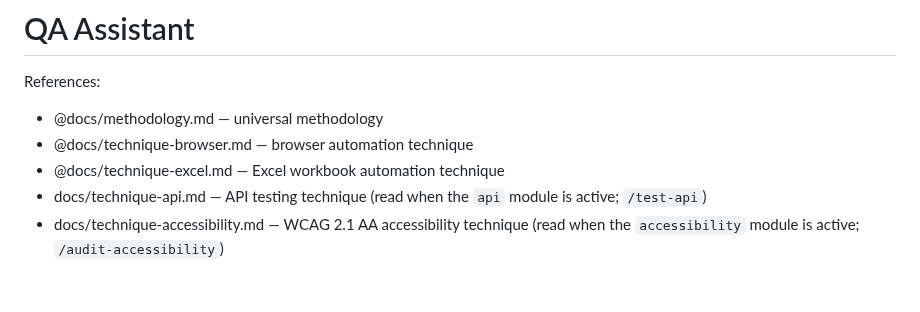
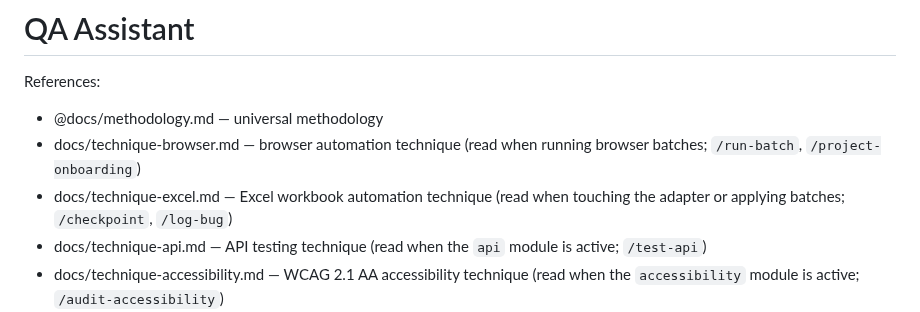
Before and after one commit to pedroalmeida981/qa-assistant, a Markdown page: CLAUDE.md, the part around the change. Rendered like a GitHub page; blank space fills up the shorter version.

Commit message:
CLAUDE.md: tecnicas browser e Excel lidas a pedido (menos ~7.9k tokens por sessao)
Co-Authored-By: Claude Opus 5.5 <noreply@anthropic.com>

```diff
--- a/CLAUDE.md
+++ b/CLAUDE.md
@@ -2,8 +2,8 @@
 
 References:
 - @docs/methodology.md — universal methodology
-- @docs/technique-browser.md — browser automation technique
-- @docs/technique-excel.md — Excel workbook automation technique
+- docs/technique-browser.md — browser automation technique (read when running browser batches; `/run-batch`, `/project-onboarding`)
+- docs/technique-excel.md — Excel workbook automation technique (read when touching the adapter or applying batches; `/checkpoint`, `/log-bug`)
 - docs/technique-api.md — API testing technique (read when the `api` module is active; `/test-api`)
 - docs/technique-accessibility.md — WCAG 2.1 AA accessibility technique (read when the `accessibility` module is active; `/audit-accessibility`)
 - docs/technique-mobile.md — mobile technique with Maestro (read when the `mobile` module is active; `/test-mobile`)
```
